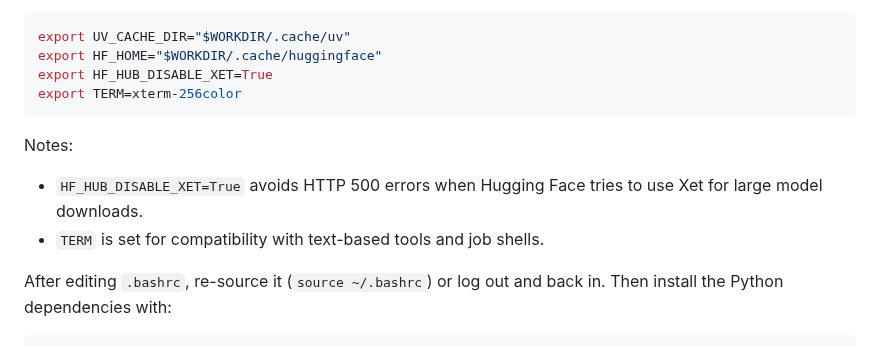
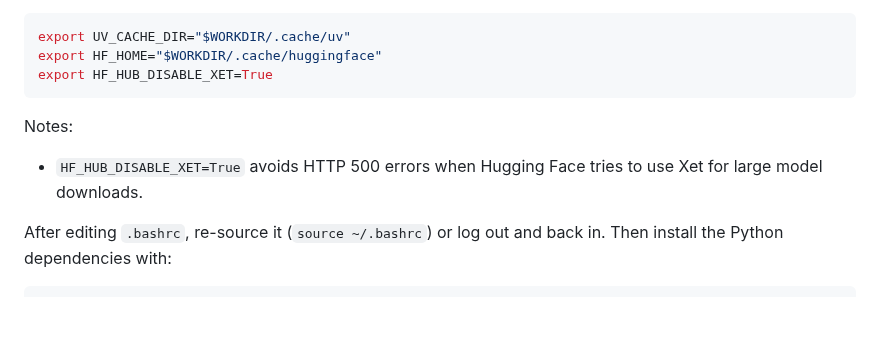
Before and after one commit to joelkuiper/variable-taxon-mapper, a Markdown page: doc/nibbler_cluster.md, the part around the change. Drawn GitHub-style; blank space fills up the shorter version.

Commit message:
Update Nibbler docs

````diff
--- a/doc/nibbler_cluster.md
+++ b/doc/nibbler_cluster.md
@@ -77,13 +77,11 @@ Append to your `~/.bashrc`:
 export UV_CACHE_DIR="$WORKDIR/.cache/uv"
 export HF_HOME="$WORKDIR/.cache/huggingface"
 export HF_HUB_DISABLE_XET=True
-export TERM=xterm-256color
 ```
 
 Notes:
 
 * `HF_HUB_DISABLE_XET=True` avoids HTTP 500 errors when Hugging Face tries to use Xet for large model downloads.
-* `TERM` is set for compatibility with text-based tools and job shells.
 
 After editing `.bashrc`, re-source it (`source ~/.bashrc`) or log out and back in. Then install the Python dependencies with:
 
````
